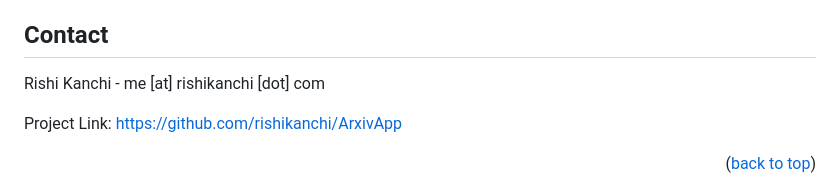
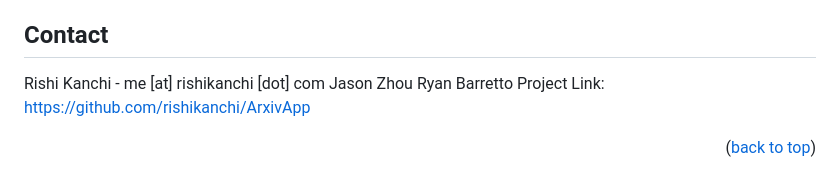
Before and after one commit to rishikanchi/ArxivApp, a Markdown page: README.md, the part around the change. Rendered like a GitHub page.

```diff
--- a/README.md
+++ b/README.md
@@ -348,7 +348,8 @@ Distributed under the ISC License. See `LICENSE` for more information.
 ## Contact
 
 Rishi Kanchi - me [at] rishikanchi [dot] com
-
+Jason Zhou
+Ryan Barretto
 Project Link: [https://github.com/rishikanchi/ArxivApp](https://github.com/rishikanchi/ArxivApp)
 
 <p align="right">(<a href="#readme-top">back to top</a>)</p>
```
